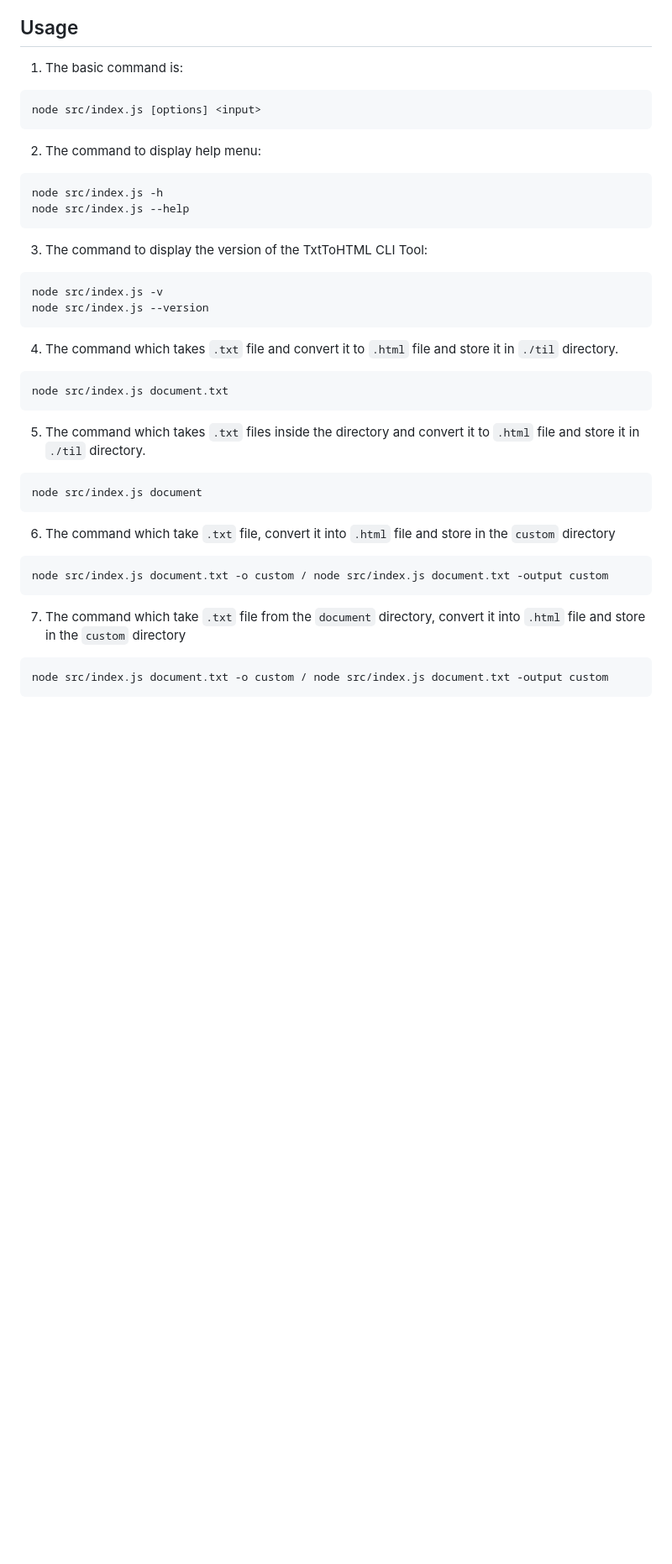
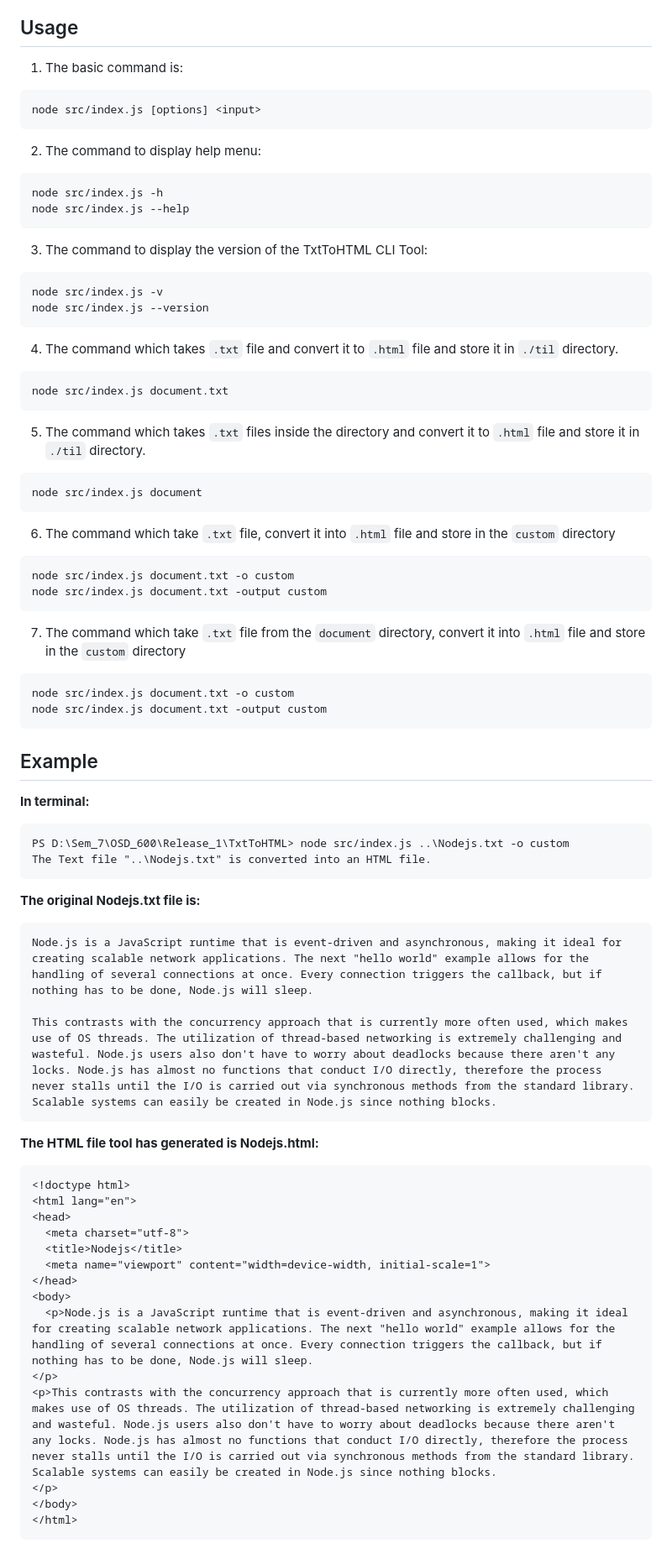
Before and after one commit to bhavik001/TxtToHTML, a Markdown page: README.md, the part around the change. Shown at 84% size. GitHub-like rendering; blank space fills up the shorter version.

Commit message:
update the usage

````diff
--- a/README.md
+++ b/README.md
@@ -49,33 +49,78 @@ npm run start
 ## Usage
 
 1. The basic command is:
+
 ```bash
 node src/index.js [options] <input>
 ```
 
 2. The command to display help menu:
+
 ```bash
 node src/index.js -h
 node src/index.js --help
 ```
+
 3. The command to display the version of the TxtToHTML CLI Tool:
+
 ```bash
 node src/index.js -v
 node src/index.js --version
 ```
+
 4. The command which takes `.txt` file and convert it to `.html` file and store it in `./til` directory.
+
 ```bash
 node src/index.js document.txt
 ```
+
 5. The command which takes `.txt` files inside the directory and convert it to `.html` file and store it in `./til` directory.
+
 ```bash
 node src/index.js document
 ```
+
 6. The command which take `.txt` file, convert it into `.html` file and store in the `custom` directory
+
 ```bash
-node src/index.js document.txt -o custom / node src/index.js document.txt -output custom
+node src/index.js document.txt -o custom
+node src/index.js document.txt -output custom
 ```
+
 7. The command which take `.txt` file from the `document` directory, convert it into `.html` file and store in the `custom` directory
+
 ```bash
-node src/index.js document.txt -o custom / node src/index.js document.txt -output custom
+node src/index.js document.txt -o custom
+node src/index.js document.txt -output custom
 ```
+## Example
+**In terminal:**
+```
+PS D:\Sem_7\OSD_600\Release_1\TxtToHTML> node src/index.js ..\Nodejs.txt -o custom
+The Text file "..\Nodejs.txt" is converted into an HTML file.
+```
+
+**The original Nodejs.txt file is:**
+```
+Node.js is a JavaScript runtime that is event-driven and asynchronous, making it ideal for creating scalable network applications. The next "hello world" example allows for the handling of several connections at once. Every connection triggers the callback, but if nothing has to be done, Node.js will sleep.
+
+This contrasts with the concurrency approach that is currently more often used, which makes use of OS threads. The utilization of thread-based networking is extremely challenging and wasteful. Node.js users also don't have to worry about deadlocks because there aren't any locks. Node.js has almost no functions that conduct I/O directly, therefore the process never stalls until the I/O is carried out via synchronous methods from the standard library. Scalable systems can easily be created in Node.js since nothing blocks.
+```
+
+**The HTML file tool has generated is Nodejs.html:**
+```
+<!doctype html>
+<html lang="en">
+<head>
+  <meta charset="utf-8">
+  <title>Nodejs</title>
+  <meta name="viewport" content="width=device-width, initial-scale=1">
+</head>
+<body>
+  <p>Node.js is a JavaScript runtime that is event-driven and asynchronous, making it ideal for creating scalable network applications. The next "hello world" example allows for the handling of several connections at once. Every connection triggers the callback, but if nothing has to be done, Node.js will sleep.
+</p>
+<p>This contrasts with the concurrency approach that is currently more often used, which makes use of OS threads. The utilization of thread-based networking is extremely challenging and wasteful. Node.js users also don't have to worry about deadlocks because there aren't any locks. Node.js has almost no functions that conduct I/O directly, therefore the process never stalls until the I/O is carried out via synchronous methods from the standard library. Scalable systems can easily be created in Node.js since nothing blocks.
+</p>
+</body>
+</html>
+```
````
